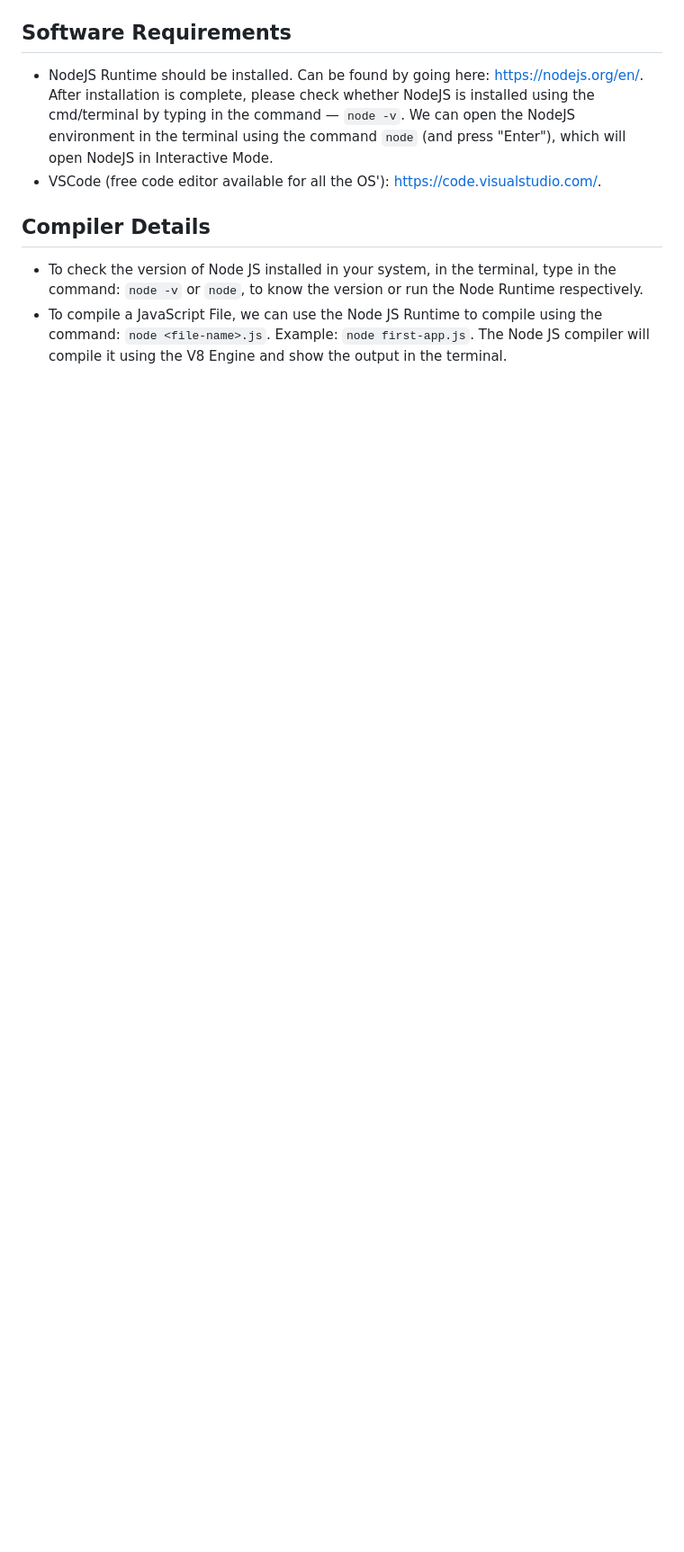
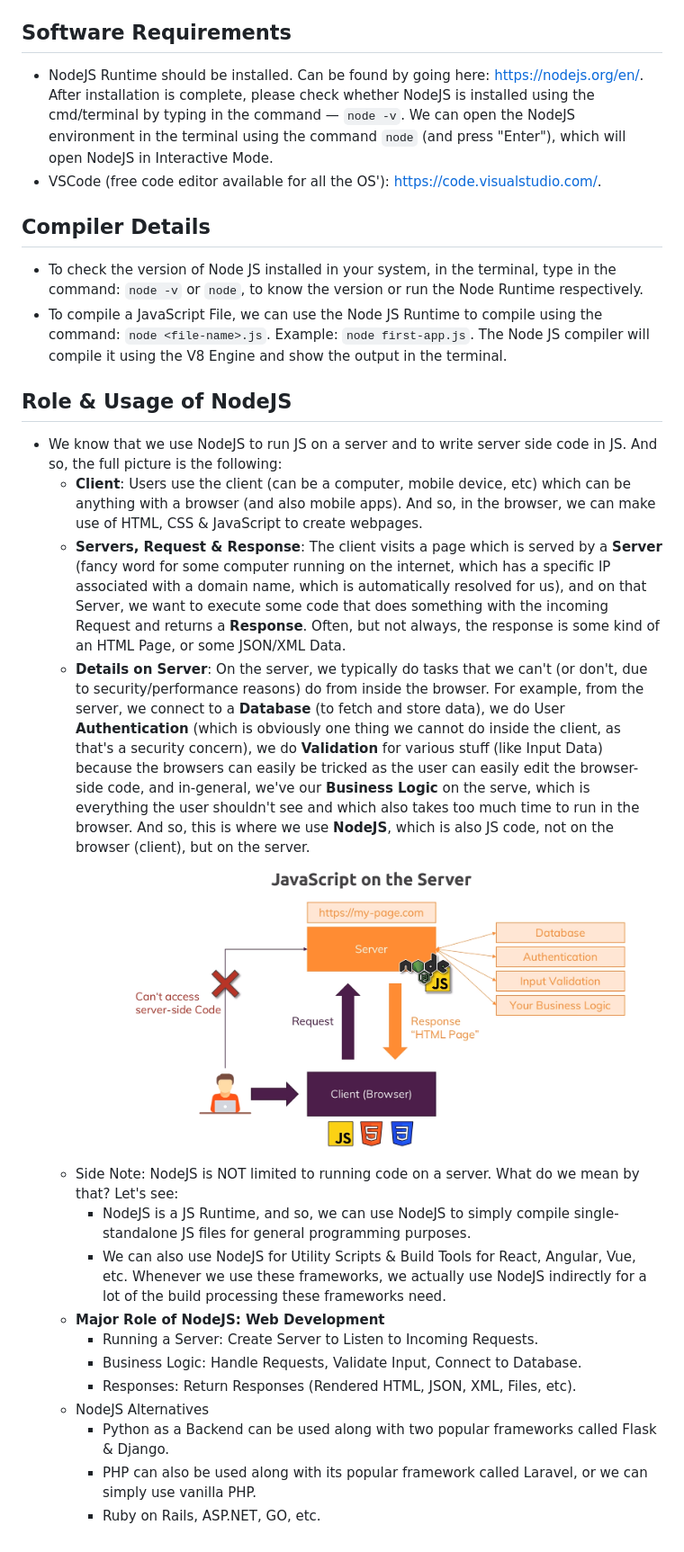
Before and after one commit to Ch-sriram/node-js-deno, a Markdown page: node-first-app/README.md, the part around the change. Shown: that part at 90% size. Rendered like a GitHub page; pictures changed too: node-first-app/images/Role & Usage of NodeJS.png (added); blank space fills up the shorter version.

Commit message:
README Update: Role & Usage of NodeJS

```diff
--- a/node-first-app/README.md
+++ b/node-first-app/README.md
@@ -21,3 +21,21 @@ Contains all the important and necessary details to know what Node JS is, and ho
 
 - To check the version of Node JS installed in your system, in the terminal, type in the command: `node -v` or `node`, to know the version or run the Node Runtime respectively.
 - To compile a JavaScript File, we can use the Node JS Runtime to compile using the command: `node <file-name>.js`. Example: `node first-app.js`. The Node JS compiler will compile it using the V8 Engine and show the output in the terminal.
+
+## Role & Usage of NodeJS
+
+- We know that we use NodeJS to run JS on a server and to write server side code in JS. And so, the full picture is the following:
+  - **Client**: Users use the client (can be a computer, mobile device, etc) which can be anything with a browser (and also mobile apps). And so, in the browser, we can make use of HTML, CSS & JavaScript to create webpages.
+  - **Servers, Request & Response**: The client visits a page which is served by a **Server** (fancy word for some computer running on the internet, which has a specific IP associated with a domain name, which is automatically resolved for us), and on that Server, we want to execute some code that does something with the incoming Request and returns a **Response**. Often, but not always, the response is some kind of an HTML Page, or some JSON/XML Data.
+  - **Details on Server**: On the server, we typically do tasks that we can't (or don't, due to security/performance reasons) do from inside the browser. For example, from the server, we connect to a **Database** (to fetch and store data), we do User **Authentication** (which is obviously one thing we cannot do inside the client, as that's a security concern), we do **Validation** for various stuff (like Input Data) because the browsers can easily be tricked as the user can easily edit the browser-side code, and in-general, we've our **Business Logic** on the serve, which is everything the user shouldn't see and which also takes too much time to run in the browser. And so, this is where we use **NodeJS**, which is also JS code, not on the browser (client), but on the server. ![Role & Usage of NodeJS](./images/Role%20&%20Usage%20of%20NodeJS.png)
+  - Side Note: NodeJS is NOT limited to running code on a server. What do we mean by that? Let's see:
+    - NodeJS is a JS Runtime, and so, we can use NodeJS to simply compile single-standalone JS files for general programming purposes.
+    - We can also use NodeJS for Utility Scripts & Build Tools for React, Angular, Vue, etc. Whenever we use these frameworks, we actually use NodeJS indirectly for a lot of the build processing these frameworks need.
+  - **Major Role of NodeJS: Web Development**
+    - Running a Server: Create Server to Listen to Incoming Requests.
+    - Business Logic: Handle Requests, Validate Input, Connect to Database.
+    - Responses: Return Responses (Rendered HTML, JSON, XML, Files, etc).
+  - NodeJS Alternatives
+    - Python as a Backend can be used along with two popular frameworks called Flask & Django.
+    - PHP can also be used along with its popular framework called Laravel, or we can simply use vanilla PHP.
+    - Ruby on Rails, ASP.NET, GO, etc.
```
Also changed, not shown: README.md (+1 -0 lines).
